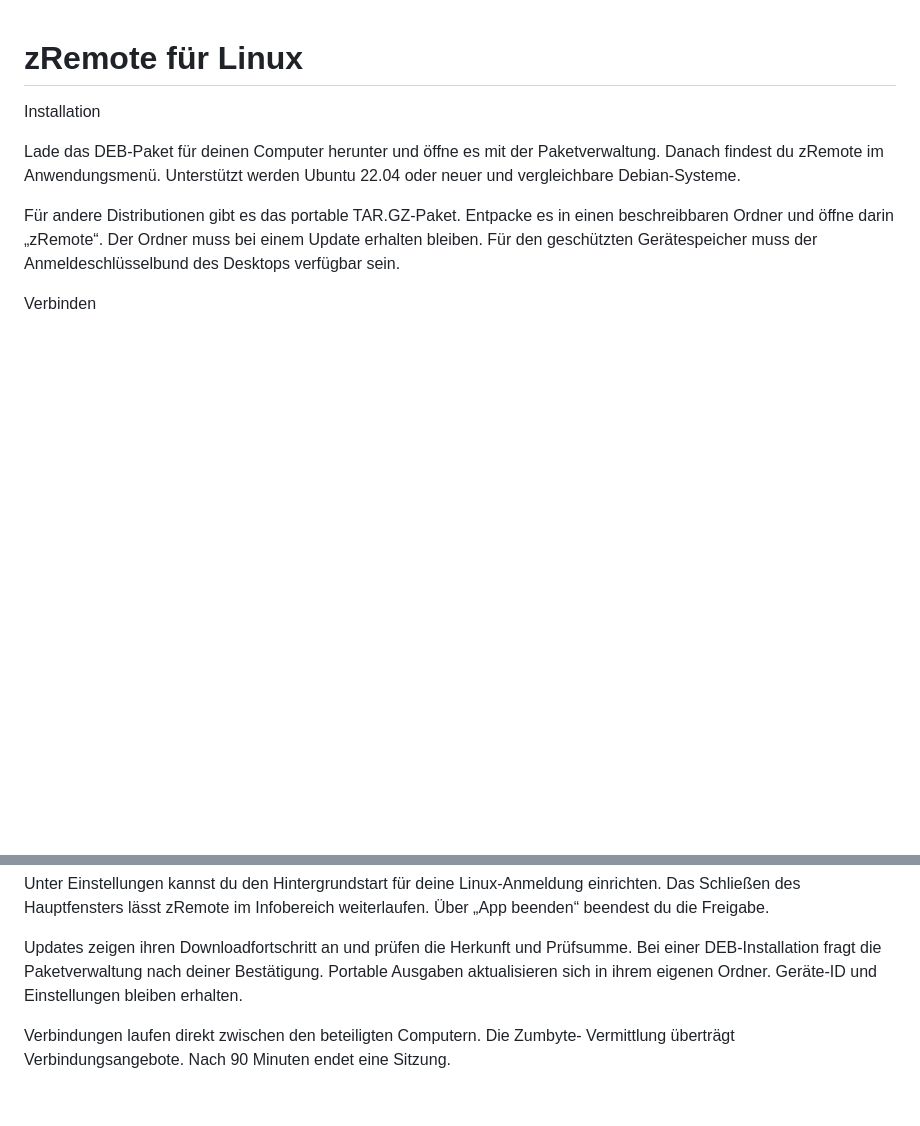
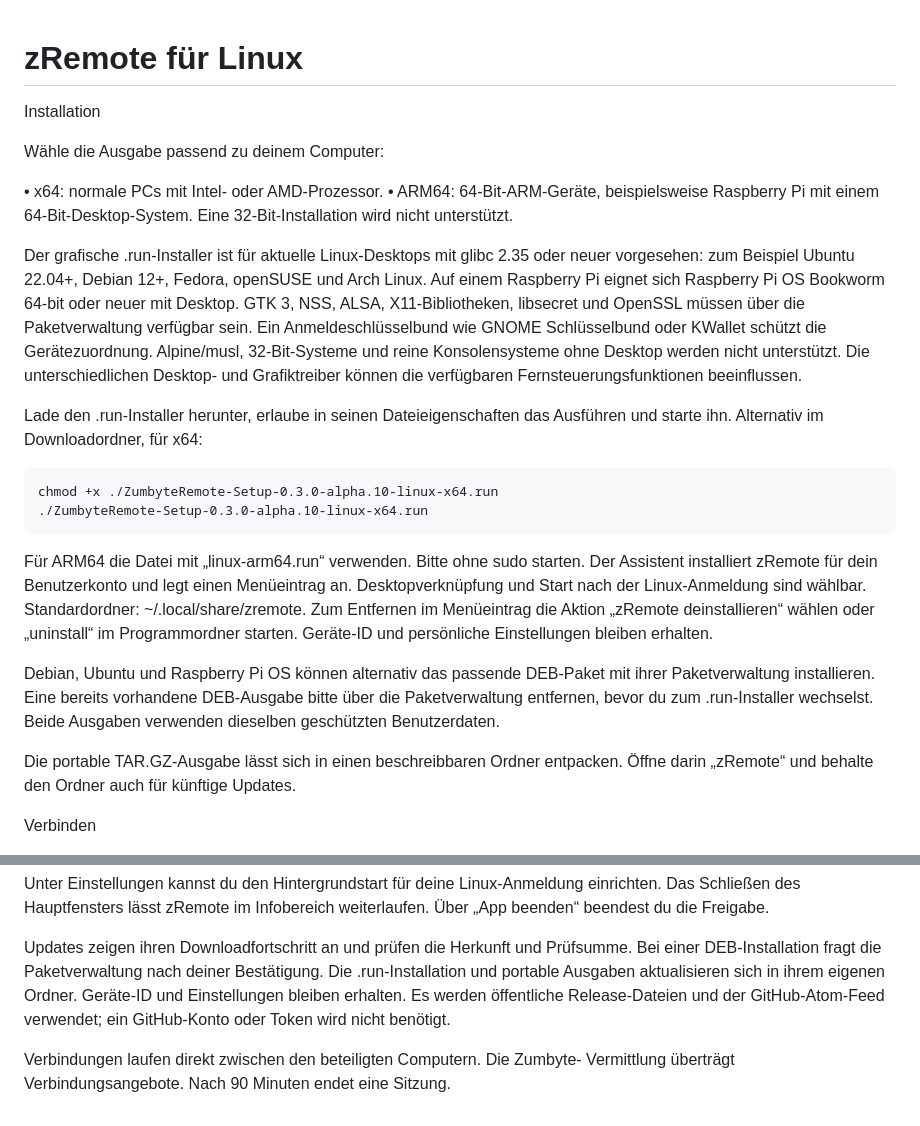
Before and after one commit to ZUMBYTE-AppSolution/zumbyte-remote-release, a Markdown page: docs/LINUX.md, 2 parts joined by grey strips. GitHub-like rendering; blank space fills up the shorter version.

```diff
--- a/docs/LINUX.md
+++ b/docs/LINUX.md
@@ -3,14 +3,42 @@ zRemote für Linux
 
 Installation
 
-Lade das DEB-Paket für deinen Computer herunter und öffne es mit der
-Paketverwaltung. Danach findest du zRemote im Anwendungsmenü. Unterstützt
-werden Ubuntu 22.04 oder neuer und vergleichbare Debian-Systeme.
+Wähle die Ausgabe passend zu deinem Computer:
 
-Für andere Distributionen gibt es das portable TAR.GZ-Paket. Entpacke es in
-einen beschreibbaren Ordner und öffne darin „zRemote“. Der Ordner muss bei
-einem Update erhalten bleiben. Für den geschützten Gerätespeicher muss der
-Anmeldeschlüsselbund des Desktops verfügbar sein.
+• x64: normale PCs mit Intel- oder AMD-Prozessor.
+• ARM64: 64-Bit-ARM-Geräte, beispielsweise Raspberry Pi mit einem
+  64-Bit-Desktop-System. Eine 32-Bit-Installation wird nicht unterstützt.
+
+Der grafische .run-Installer ist für aktuelle Linux-Desktops mit glibc 2.35
+oder neuer vorgesehen: zum Beispiel Ubuntu 22.04+, Debian 12+, Fedora,
+openSUSE und Arch Linux. Auf einem Raspberry Pi eignet sich Raspberry Pi OS
+Bookworm 64-bit oder neuer mit Desktop. GTK 3, NSS, ALSA, X11-Bibliotheken,
+libsecret und OpenSSL müssen über die Paketverwaltung verfügbar sein.
+Ein Anmeldeschlüsselbund wie GNOME Schlüsselbund oder KWallet schützt die
+Gerätezuordnung. Alpine/musl, 32-Bit-Systeme und reine Konsolensysteme ohne
+Desktop werden nicht unterstützt. Die unterschiedlichen Desktop- und
+Grafiktreiber können die verfügbaren Fernsteuerungsfunktionen beeinflussen.
+
+Lade den .run-Installer herunter, erlaube in seinen Dateieigenschaften das
+Ausführen und starte ihn. Alternativ im Downloadordner, für x64:
+
+    chmod +x ./ZumbyteRemote-Setup-0.3.0-alpha.10-linux-x64.run
+    ./ZumbyteRemote-Setup-0.3.0-alpha.10-linux-x64.run
+
+Für ARM64 die Datei mit „linux-arm64.run“ verwenden. Bitte ohne sudo starten.
+Der Assistent installiert zRemote für dein Benutzerkonto und legt einen
+Menüeintrag an. Desktopverknüpfung und Start nach der Linux-Anmeldung sind
+wählbar. Standardordner: ~/.local/share/zremote. Zum Entfernen im Menüeintrag
+die Aktion „zRemote deinstallieren“ wählen oder „uninstall“ im Programmordner
+starten. Geräte-ID und persönliche Einstellungen bleiben erhalten.
+
+Debian, Ubuntu und Raspberry Pi OS können alternativ das passende DEB-Paket
+mit ihrer Paketverwaltung installieren. Eine bereits vorhandene DEB-Ausgabe
+bitte über die Paketverwaltung entfernen, bevor du zum .run-Installer
+wechselst. Beide Ausgaben verwenden dieselben geschützten Benutzerdaten.
+
+Die portable TAR.GZ-Ausgabe lässt sich in einen beschreibbaren Ordner entpacken.
+Öffne darin „zRemote“ und behalte den Ordner auch für künftige Updates.
 
 Verbinden
 
@@ -37,8 +65,10 @@ weiterlaufen. Über „App beenden“ beendest du die Freigabe.
 
 Updates zeigen ihren Downloadfortschritt an und prüfen die Herkunft und
 Prüfsumme. Bei einer DEB-Installation fragt die Paketverwaltung nach deiner
-Bestätigung. Portable Ausgaben aktualisieren sich in ihrem eigenen Ordner.
-Geräte-ID und Einstellungen bleiben erhalten.
+Bestätigung. Die .run-Installation und portable Ausgaben aktualisieren sich
+in ihrem eigenen Ordner. Geräte-ID und Einstellungen bleiben erhalten.
+Es werden öffentliche Release-Dateien und der GitHub-Atom-Feed verwendet;
+ein GitHub-Konto oder Token wird nicht benötigt.
 
 Verbindungen laufen direkt zwischen den beteiligten Computern. Die Zumbyte-
 Vermittlung überträgt Verbindungsangebote. Nach 90 Minuten endet eine Sitzung.
```
Also changed, not shown: CHANGELOG.md (+10 -0 lines), README.md (+6 -3 lines), assets/screenshots/alpha10-linux-installer.png (added).
